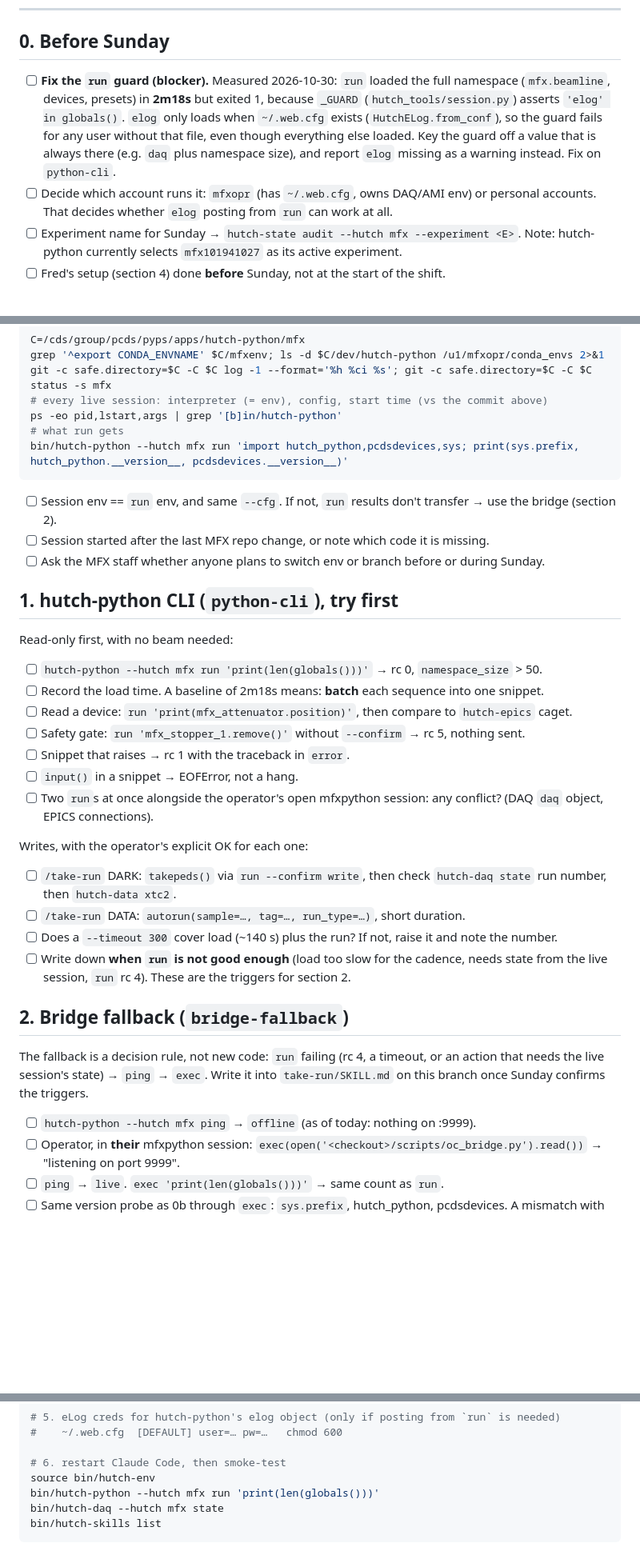
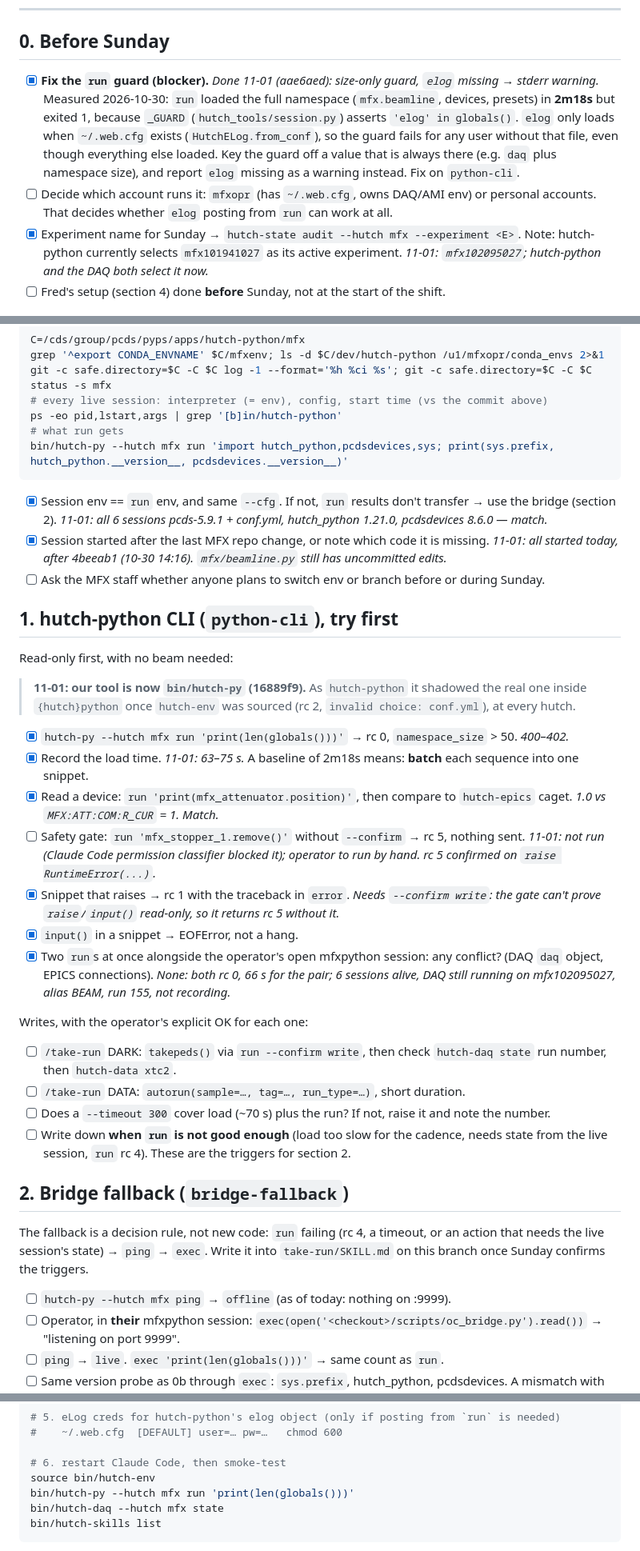
Before and after one commit to psagents/hutch-copilot, a Markdown page: BEAMTIME-2026-11-01.md, 3 parts joined by grey strips. Shown at 80% size. Drawn GitHub-style; blank space fills up the shorter version.

Commit message:
TST Beamtime 2026-11-01: section 0/0b/1 read-only results, hutch-py rename
Generated with AI

Co-Authored-By: SLAC AI

````diff
--- a/BEAMTIME-2026-11-01.md
+++ b/BEAMTIME-2026-11-01.md
@@ -16,7 +16,7 @@ Fixes found on Sunday get committed on the branch for that feature, then merged
 
 ## 0. Before Sunday
 
-- [ ] **Fix the `run` guard (blocker).** Measured 2026-10-30: `run` loaded the full
+- [x] **Fix the `run` guard (blocker).** *Done 11-01 (aae6aed): size-only guard, `elog` missing → stderr warning.* Measured 2026-10-30: `run` loaded the full
       namespace (`mfx.beamline`, devices, presets) in **2m18s** but exited 1, because
       `_GUARD` (`hutch_tools/session.py`) asserts `'elog' in globals()`. `elog` only loads
       when `~/.web.cfg` exists (`HutchELog.from_conf`), so the guard fails for any user
@@ -25,8 +25,9 @@ Fixes found on Sunday get committed on the branch for that feature, then merged
       as a warning instead. Fix on `python-cli`.
 - [ ] Decide which account runs it: `mfxopr` (has `~/.web.cfg`, owns DAQ/AMI env) or
       personal accounts. That decides whether `elog` posting from `run` can work at all.
-- [ ] Experiment name for Sunday → `hutch-state audit --hutch mfx --experiment <E>`.
+- [x] Experiment name for Sunday → `hutch-state audit --hutch mfx --experiment <E>`.
       Note: hutch-python currently selects `mfx101941027` as its active experiment.
+      *11-01: `mfx102095027`; hutch-python and the DAQ both select it now.*
 - [ ] Fred's setup (section 4) done **before** Sunday, not at the start of the shift.
 
 ## 0b. Which hutch-python is MFX actually on? (check at shift start, again after any restart)
@@ -58,32 +59,42 @@ git -c safe.directory=$C -C $C log -1 --format='%h %ci %s'; git -c safe.director
 # every live session: interpreter (= env), config, start time (vs the commit above)
 ps -eo pid,lstart,args | grep '[b]in/hutch-python'
 # what run gets
-bin/hutch-python --hutch mfx run 'import hutch_python,pcdsdevices,sys; print(sys.prefix, hutch_python.__version__, pcdsdevices.__version__)'
+bin/hutch-py --hutch mfx run 'import hutch_python,pcdsdevices,sys; print(sys.prefix, hutch_python.__version__, pcdsdevices.__version__)'
 ```
 
-- [ ] Session env == `run` env, and same `--cfg`. If not, `run` results don't transfer → use the bridge (section 2).
-- [ ] Session started after the last MFX repo change, or note which code it is missing.
+- [x] Session env == `run` env, and same `--cfg`. If not, `run` results don't transfer → use the bridge (section 2).
+      *11-01: all 6 sessions pcds-5.9.1 + conf.yml, hutch_python 1.21.0, pcdsdevices 8.6.0 — match.*
+- [x] Session started after the last MFX repo change, or note which code it is missing.
+      *11-01: all started today, after 4beeab1 (10-30 14:16). `mfx/beamline.py` still has uncommitted edits.*
 - [ ] Ask the MFX staff whether anyone plans to switch env or branch before or during Sunday.
 
 ## 1. hutch-python CLI (`python-cli`), try first
 
 Read-only first, with no beam needed:
 
-- [ ] `hutch-python --hutch mfx run 'print(len(globals()))'` → rc 0, `namespace_size` > 50.
-- [ ] Record the load time. A baseline of 2m18s means: **batch** each sequence into one snippet.
-- [ ] Read a device: `run 'print(mfx_attenuator.position)'`, then compare to `hutch-epics` caget.
+> **11-01: our tool is now `bin/hutch-py` (16889f9).** As `hutch-python` it shadowed the real one
+> inside `{hutch}python` once `hutch-env` was sourced (rc 2, `invalid choice: conf.yml`), at every hutch.
+
+- [x] `hutch-py --hutch mfx run 'print(len(globals()))'` → rc 0, `namespace_size` > 50. *400–402.*
+- [x] Record the load time. *11-01: 63–75 s.* A baseline of 2m18s means: **batch** each sequence into one snippet.
+- [x] Read a device: `run 'print(mfx_attenuator.position)'`, then compare to `hutch-epics` caget.
+      *1.0 vs `MFX:ATT:COM:R_CUR` = 1. Match.*
 - [ ] Safety gate: `run 'mfx_stopper_1.remove()'` without `--confirm` → rc 5, nothing sent.
-- [ ] Snippet that raises → rc 1 with the traceback in `error`.
-- [ ] `input()` in a snippet → EOFError, not a hang.
-- [ ] Two `run`s at once alongside the operator's open mfxpython session: any conflict? (DAQ
-      `daq` object, EPICS connections).
+      *11-01: not run (Claude Code permission classifier blocked it); operator to run by hand.
+      rc 5 confirmed on `raise RuntimeError(...)`.*
+- [x] Snippet that raises → rc 1 with the traceback in `error`. *Needs `--confirm write`: the gate
+      can't prove `raise`/`input()` read-only, so it returns rc 5 without it.*
+- [x] `input()` in a snippet → EOFError, not a hang.
+- [x] Two `run`s at once alongside the operator's open mfxpython session: any conflict? (DAQ
+      `daq` object, EPICS connections). *None: both rc 0, 66 s for the pair; 6 sessions alive,
+      DAQ still running on mfx102095027, alias BEAM, run 155, not recording.*
 
 Writes, with the operator's explicit OK for each one:
 
 - [ ] `/take-run` DARK: `takepeds()` via `run --confirm write`, then check
       `hutch-daq state` run number, then `hutch-data xtc2`.
 - [ ] `/take-run` DATA: `autorun(sample=…, tag=…, run_type=…)`, short duration.
-- [ ] Does a `--timeout 300` cover load (~140 s) plus the run? If not, raise it and note the number.
+- [ ] Does a `--timeout 300` cover load (~70 s) plus the run? If not, raise it and note the number.
 - [ ] Write down **when `run` is not good enough** (load too slow for the cadence, needs state
       from the live session, `run` rc 4). These are the triggers for section 2.
 
@@ -93,7 +104,7 @@ The fallback is a decision rule, not new code: `run` failing (rc 4, a timeout, o
 that needs the live session's state) → `ping` → `exec`. Write it into `take-run/SKILL.md` on
 this branch once Sunday confirms the triggers.
 
-- [ ] `hutch-python --hutch mfx ping` → `offline` (as of today: nothing on :9999).
+- [ ] `hutch-py --hutch mfx ping` → `offline` (as of today: nothing on :9999).
 - [ ] Operator, in **their** mfxpython session:
       `exec(open('<checkout>/scripts/oc_bridge.py').read())` → "listening on port 9999".
 - [ ] `ping` → `live`. `exec 'print(len(globals()))'` → same count as `run`.
@@ -156,7 +167,7 @@ kinit -c FILE:$HOME/krb5cc.ticket $USER@SLAC.STANFORD.EDU
 
 # 6. restart Claude Code, then smoke-test
 source bin/hutch-env
-bin/hutch-python --hutch mfx run 'print(len(globals()))'
+bin/hutch-py --hutch mfx run 'print(len(globals()))'
 bin/hutch-daq --hutch mfx state
 bin/hutch-skills list
 ```
````
